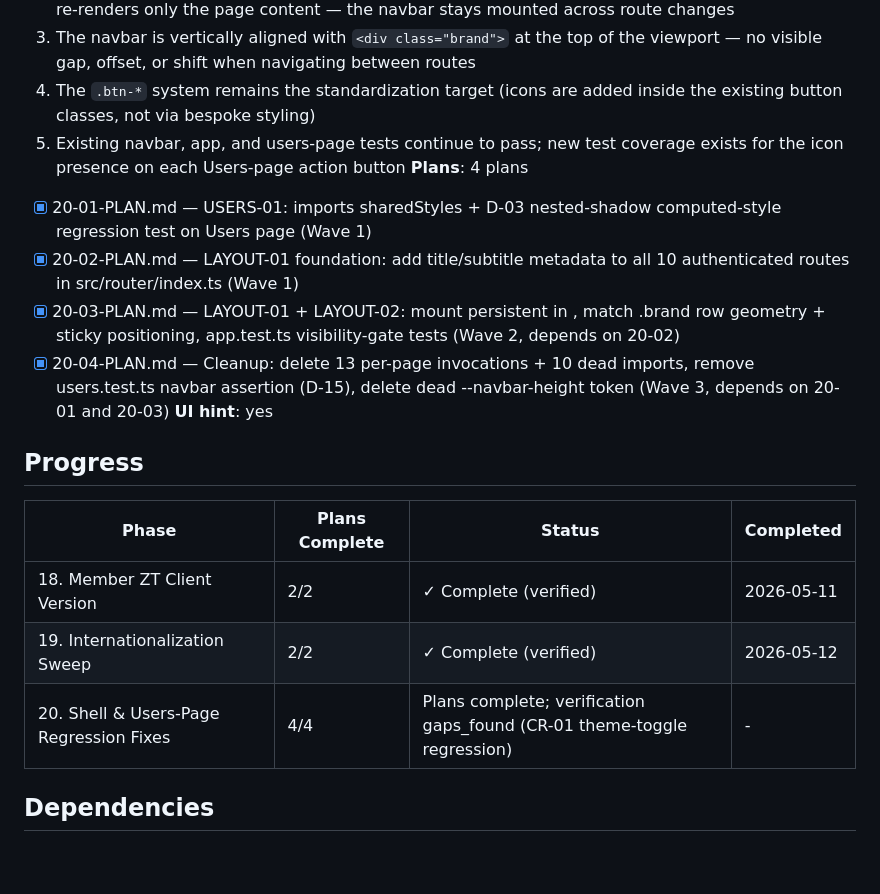
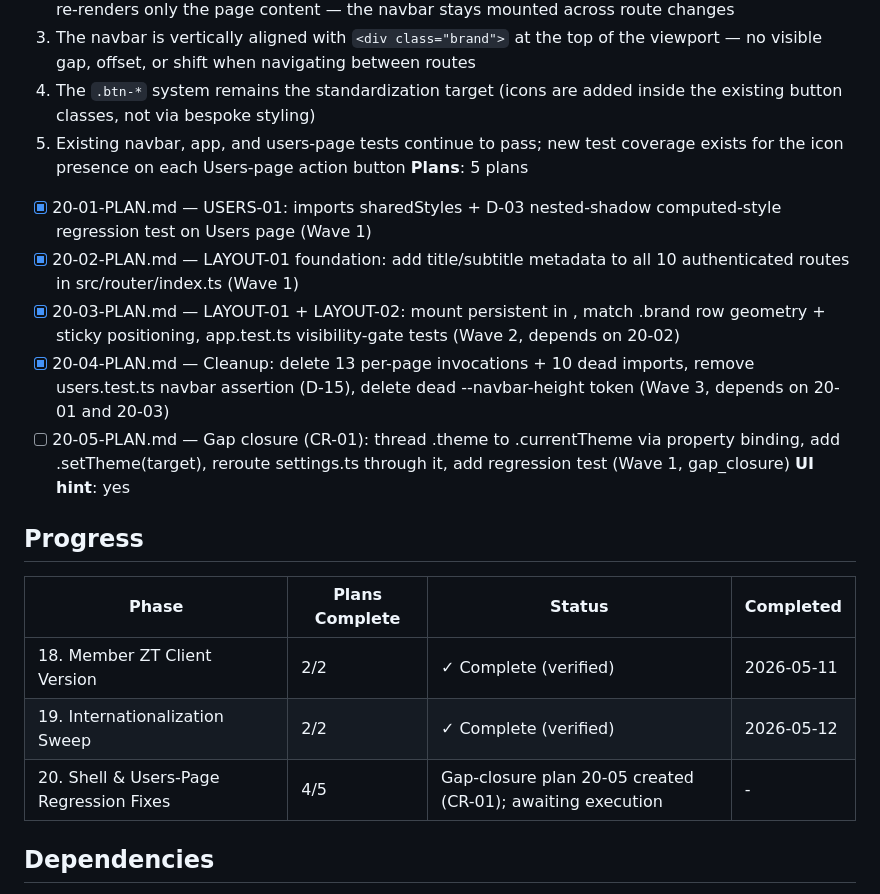
Before and after one commit to rafaelbazanella/ztcwm, a Markdown page: .planning/ROADMAP.md, the part around the change. GitHub-like rendering; blank space fills up the shorter version.

```diff
--- a/.planning/ROADMAP.md
+++ b/.planning/ROADMAP.md
@@ -55,11 +55,12 @@ Resolve regressions and UX gaps surfaced after v3.0: surface ZT client version p
   3. The navbar is vertically aligned with `<div class="brand">` at the top of the viewport — no visible gap, offset, or shift when navigating between routes
   4. The `.btn-*` system remains the standardization target (icons are added inside the existing button classes, not via bespoke styling)
   5. Existing navbar, app, and users-page tests continue to pass; new test coverage exists for the icon presence on each Users-page action button
-**Plans**: 4 plans
+**Plans**: 5 plans
   - [x] 20-01-PLAN.md — USERS-01: <zt-data-table> imports sharedStyles + D-03 nested-shadow computed-style regression test on Users page (Wave 1)
   - [x] 20-02-PLAN.md — LAYOUT-01 foundation: add title/subtitle metadata to all 10 authenticated routes in src/router/index.ts (Wave 1)
   - [x] 20-03-PLAN.md — LAYOUT-01 + LAYOUT-02: mount persistent <zt-navbar> in <zt-app>, match .brand row geometry + sticky positioning, app.test.ts visibility-gate tests (Wave 2, depends on 20-02)
   - [x] 20-04-PLAN.md — Cleanup: delete 13 per-page <zt-navbar> invocations + 10 dead imports, remove users.test.ts navbar assertion (D-15), delete dead --navbar-height token (Wave 3, depends on 20-01 and 20-03)
+  - [ ] 20-05-PLAN.md — Gap closure (CR-01): thread <zt-app>.theme to <zt-navbar>.currentTheme via property binding, add <zt-app>.setTheme(target), reroute settings.ts through it, add regression test (Wave 1, gap_closure)
 **UI hint**: yes
 
 ## Progress
@@ -68,7 +69,7 @@ Resolve regressions and UX gaps surfaced after v3.0: surface ZT client version p
 |-------|----------------|--------|-----------|
 | 18. Member ZT Client Version | 2/2 | ✓ Complete (verified) | 2026-05-11 |
 | 19. Internationalization Sweep | 2/2 | ✓ Complete (verified) | 2026-05-12 |
-| 20. Shell & Users-Page Regression Fixes | 4/4 | Plans complete; verification gaps_found (CR-01 theme-toggle regression) | - |
+| 20. Shell & Users-Page Regression Fixes | 4/5 | Gap-closure plan 20-05 created (CR-01); awaiting execution | - |
 
 ## Dependencies
 
```
Also changed, not shown: .planning/STATE.md (+7 -7 lines), 1 other file.
